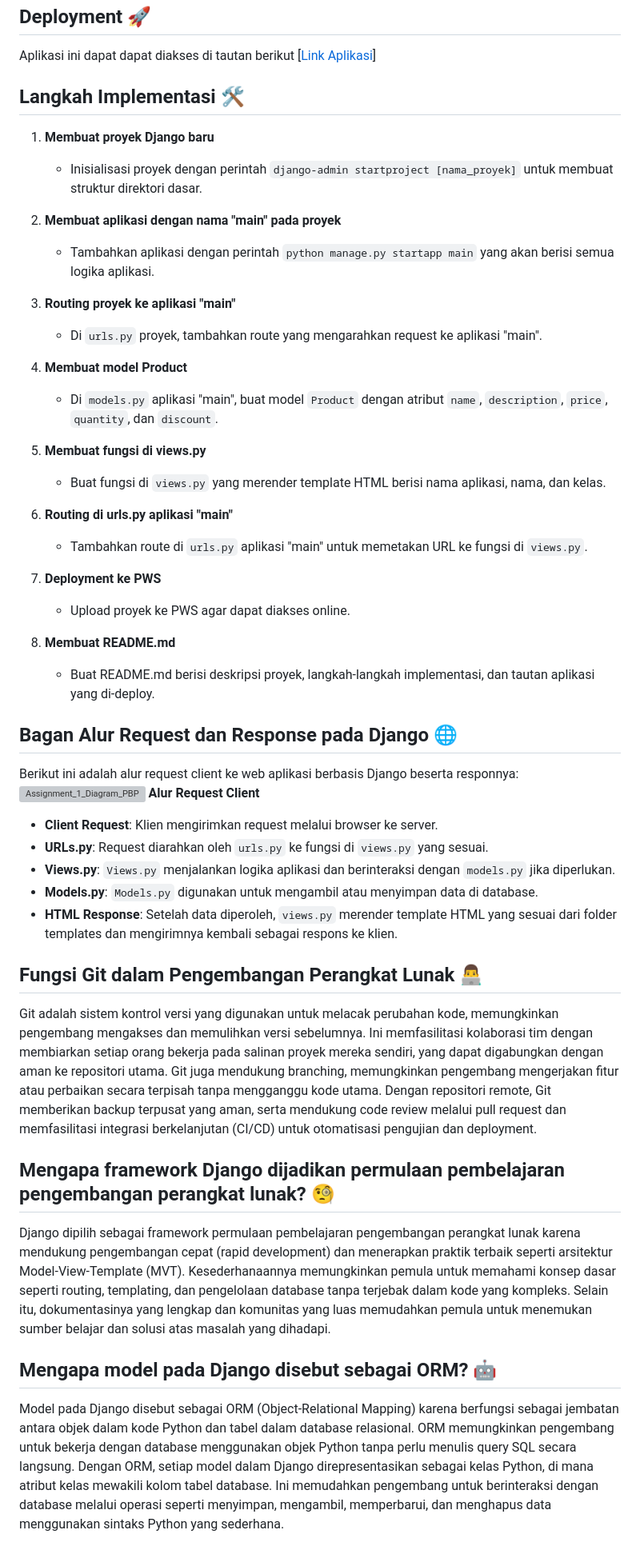
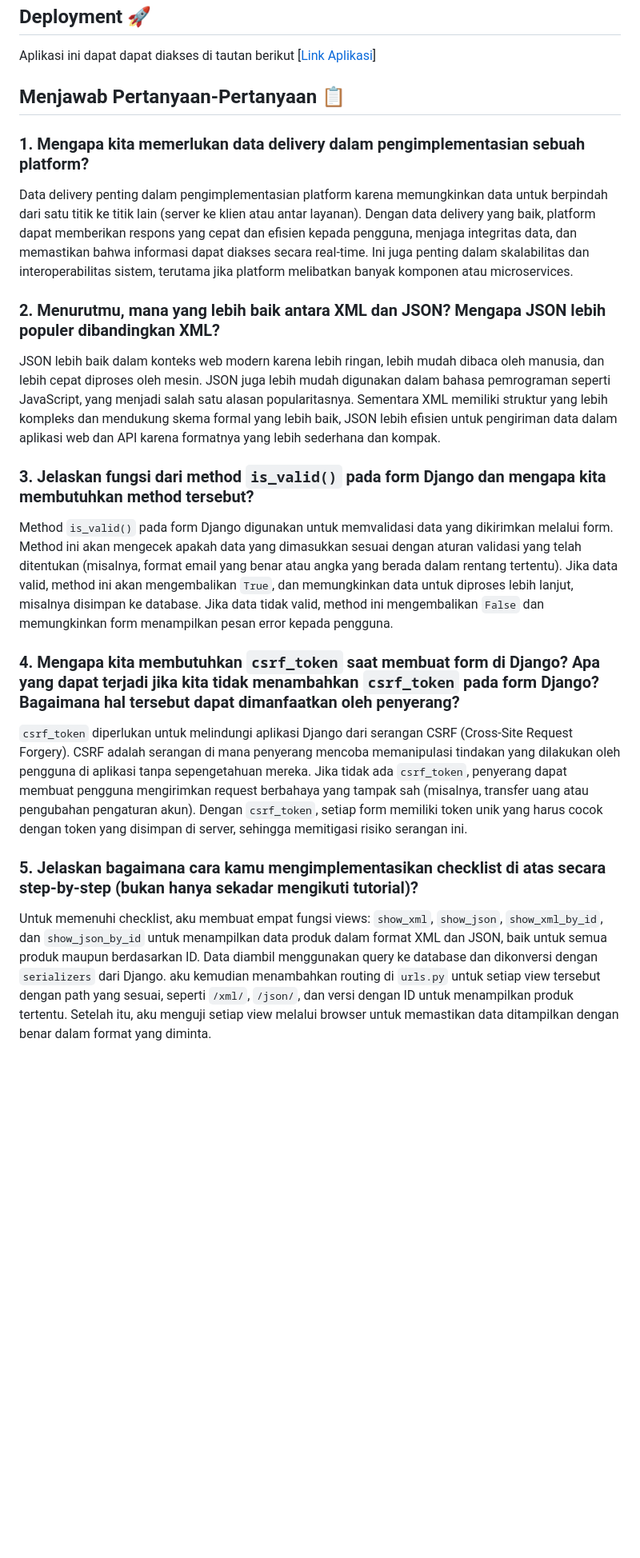
Before and after one commit to kaindraa/gallery-sport, a Markdown page: README.md, the part around the change. Shown: that part at 80% size. Rendered like a GitHub page; blank space fills up the shorter version; grey boxes are pictures that could not be loaded.

Commit message:
Mengganti README.md untuk menjawab pertanyaan

```diff
--- a/README.md
+++ b/README.md
@@ -7,54 +7,24 @@ Aplikasi web e-commerce berbasis Django bernama Gallery Sport ini menjual berbag
 Aplikasi ini dapat dapat diakses di tautan berikut
 [[Link Aplikasi](http://kaindra-rizq-gallerysport.pbp.cs.ui.ac.id/)]
 
-## Langkah Implementasi 🛠
+## Menjawab Pertanyaan-Pertanyaan 📋
 
-1. **Membuat proyek Django baru**
-   - Inisialisasi proyek dengan perintah `django-admin startproject [nama_proyek]` untuk membuat struktur direktori dasar.
+### 1. Mengapa kita memerlukan data delivery dalam pengimplementasian sebuah platform?
 
-2. **Membuat aplikasi dengan nama "main" pada proyek**
-   - Tambahkan aplikasi dengan perintah `python manage.py startapp main` yang akan berisi semua logika aplikasi.
+Data delivery penting dalam pengimplementasian platform karena memungkinkan data untuk berpindah dari satu titik ke titik lain (server ke klien atau antar layanan). Dengan data delivery yang baik, platform dapat memberikan respons yang cepat dan efisien kepada pengguna, menjaga integritas data, dan memastikan bahwa informasi dapat diakses secara real-time. Ini juga penting dalam skalabilitas dan interoperabilitas sistem, terutama jika platform melibatkan banyak komponen atau microservices.
 
-3. **Routing proyek ke aplikasi "main"**
-   - Di `urls.py` proyek, tambahkan route yang mengarahkan request ke aplikasi "main".
+### 2. Menurutmu, mana yang lebih baik antara XML dan JSON? Mengapa JSON lebih populer dibandingkan XML?
 
-4. **Membuat model Product**
-   - Di `models.py` aplikasi "main", buat model `Product` dengan atribut `name`, `description`, `price`, `quantity`, dan `discount`.
+JSON lebih baik dalam konteks web modern karena lebih ringan, lebih mudah dibaca oleh manusia, dan lebih cepat diproses oleh mesin. JSON juga lebih mudah digunakan dalam bahasa pemrograman seperti JavaScript, yang menjadi salah satu alasan popularitasnya. Sementara XML memiliki struktur yang lebih kompleks dan mendukung skema formal yang lebih baik, JSON lebih efisien untuk pengiriman data dalam aplikasi web dan API karena formatnya yang lebih sederhana dan kompak.
 
-5. **Membuat fungsi di views.py**
-   - Buat fungsi di `views.py` yang merender template HTML berisi nama aplikasi, nama, dan kelas.
+### 3. Jelaskan fungsi dari method `is_valid()` pada form Django dan mengapa kita membutuhkan method tersebut?
 
-6. **Routing di urls.py aplikasi "main"**
-   - Tambahkan route di `urls.py` aplikasi "main" untuk memetakan URL ke fungsi di `views.py`.
+Method `is_valid()` pada form Django digunakan untuk memvalidasi data yang dikirimkan melalui form. Method ini akan mengecek apakah data yang dimasukkan sesuai dengan aturan validasi yang telah ditentukan (misalnya, format email yang benar atau angka yang berada dalam rentang tertentu). Jika data valid, method ini akan mengembalikan `True`, dan memungkinkan data untuk diproses lebih lanjut, misalnya disimpan ke database. Jika data tidak valid, method ini mengembalikan `False` dan memungkinkan form menampilkan pesan error kepada pengguna.
 
-7. **Deployment ke PWS**
-   - Upload proyek ke PWS agar dapat diakses online.
+### 4. Mengapa kita membutuhkan `csrf_token` saat membuat form di Django? Apa yang dapat terjadi jika kita tidak menambahkan `csrf_token` pada form Django? Bagaimana hal tersebut dapat dimanfaatkan oleh penyerang?
 
-8. **Membuat README.md**
-   - Buat README.md berisi deskripsi proyek, langkah-langkah implementasi, dan tautan aplikasi yang di-deploy.
+`csrf_token` diperlukan untuk melindungi aplikasi Django dari serangan CSRF (Cross-Site Request Forgery). CSRF adalah serangan di mana penyerang mencoba memanipulasi tindakan yang dilakukan oleh pengguna di aplikasi tanpa sepengetahuan mereka. Jika tidak ada `csrf_token`, penyerang dapat membuat pengguna mengirimkan request berbahaya yang tampak sah (misalnya, transfer uang atau pengubahan pengaturan akun). Dengan `csrf_token`, setiap form memiliki token unik yang harus cocok dengan token yang disimpan di server, sehingga memitigasi risiko serangan ini.
 
+### 5. Jelaskan bagaimana cara kamu mengimplementasikan checklist di atas secara step-by-step (bukan hanya sekadar mengikuti tutorial)?
 
-## Bagan Alur Request dan Response pada Django 🌐
-
-Berikut ini adalah alur request client ke web aplikasi berbasis Django beserta responnya:
-![Assignment_1_Diagram_PBP](https://github.com/user-attachments/assets/016725f5-68af-4970-bf6e-07fb564e1066)
-**Alur Request Client**
-
-
-- **Client Request**: Klien mengirimkan request melalui browser ke server.
-- **URLs.py**: Request diarahkan oleh `urls.py` ke fungsi di `views.py` yang sesuai.
-- **Views.py**: `Views.py` menjalankan logika aplikasi dan berinteraksi dengan `models.py` jika diperlukan.
-- **Models.py**: `Models.py` digunakan untuk mengambil atau menyimpan data di database.
-- **HTML Response**: Setelah data diperoleh, `views.py` merender template HTML yang sesuai dari folder templates dan mengirimnya kembali sebagai respons ke klien.
-
-## Fungsi Git dalam Pengembangan Perangkat Lunak 👨‍💻
-
-Git adalah sistem kontrol versi yang digunakan untuk melacak perubahan kode, memungkinkan pengembang mengakses dan memulihkan versi sebelumnya. Ini memfasilitasi kolaborasi tim dengan membiarkan setiap orang bekerja pada salinan proyek mereka sendiri, yang dapat digabungkan dengan aman ke repositori utama. Git juga mendukung branching, memungkinkan pengembang mengerjakan fitur atau perbaikan secara terpisah tanpa mengganggu kode utama. Dengan repositori remote, Git memberikan backup terpusat yang aman, serta mendukung code review melalui pull request dan memfasilitasi integrasi berkelanjutan (CI/CD) untuk otomatisasi pengujian dan deployment.
-
-## Mengapa framework Django dijadikan permulaan pembelajaran pengembangan perangkat lunak? 🧐
-
-Django dipilih sebagai framework permulaan pembelajaran pengembangan perangkat lunak karena mendukung pengembangan cepat (rapid development) dan menerapkan praktik terbaik seperti arsitektur Model-View-Template (MVT). Kesederhanaannya memungkinkan pemula untuk memahami konsep dasar seperti routing, templating, dan pengelolaan database tanpa terjebak dalam kode yang kompleks. Selain itu, dokumentasinya yang lengkap dan komunitas yang luas memudahkan pemula untuk menemukan sumber belajar dan solusi atas masalah yang dihadapi.
-
-## Mengapa model pada Django disebut sebagai ORM? 🤖
-
-Model pada Django disebut sebagai ORM (Object-Relational Mapping) karena berfungsi sebagai jembatan antara objek dalam kode Python dan tabel dalam database relasional. ORM memungkinkan pengembang untuk bekerja dengan database menggunakan objek Python tanpa perlu menulis query SQL secara langsung. Dengan ORM, setiap model dalam Django direpresentasikan sebagai kelas Python, di mana atribut kelas mewakili kolom tabel database. Ini memudahkan pengembang untuk berinteraksi dengan database melalui operasi seperti menyimpan, mengambil, memperbarui, dan menghapus data menggunakan sintaks Python yang sederhana.
+Untuk memenuhi checklist, aku membuat empat fungsi views: `show_xml`, `show_json`, `show_xml_by_id`, dan `show_json_by_id` untuk menampilkan data produk dalam format XML dan JSON, baik untuk semua produk maupun berdasarkan ID. Data diambil menggunakan query ke database dan dikonversi dengan `serializers` dari Django. aku kemudian menambahkan routing di `urls.py` untuk setiap view tersebut dengan path yang sesuai, seperti `/xml/`, `/json/`, dan versi dengan ID untuk menampilkan produk tertentu. Setelah itu, aku menguji setiap view melalui browser untuk memastikan data ditampilkan dengan benar dalam format yang diminta.
```
